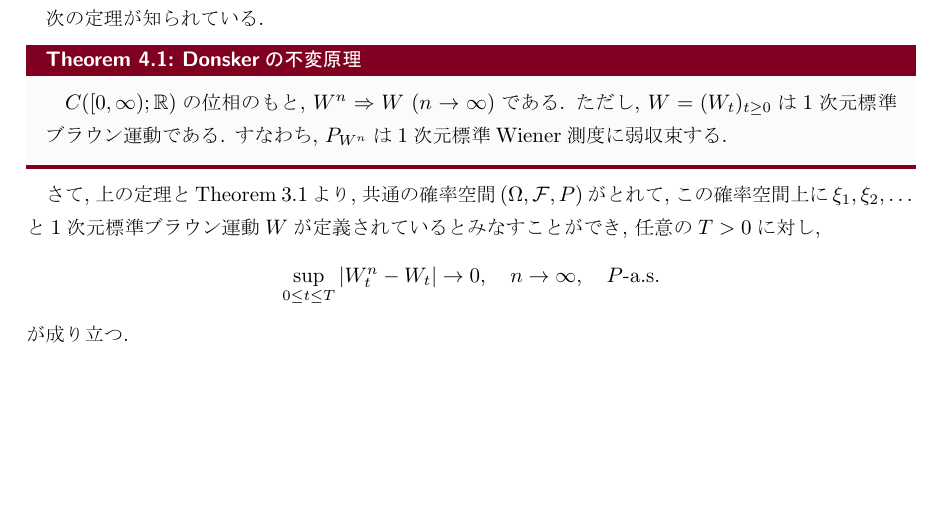
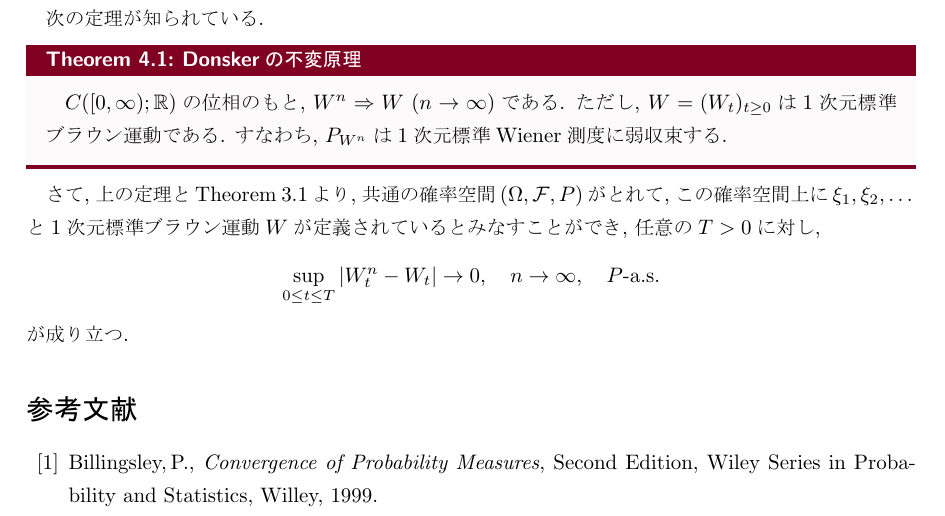
Before and after one commit to schrott512/skorohod-representation-theorem, a LaTeX document (skorohod-representation-theorem.tex): part of page 5 of 5, cut so that both start at the same text, the shorter picture padded with empty space. The pictures show the PDF file skorohod-representation-theorem.pdf that the author committed with the source.

Commit message:
Update TeX

```diff
--- a/skorohod-representation-theorem.tex
+++ b/skorohod-representation-theorem.tex
@@ -232,4 +232,8 @@ $\xi_1,\xi_2,\dots$を期待値$0$, 分散$1$の独立同分布確率変数列
 \end{align*}
 が成り立つ.
 
+\begin{thebibliography}{99}
+    \bibitem{Billingsley} Billingsley,\,P., \textit{Convergence of Probability Measures}, Second Edition, Wiley Series in Probability and Statistics, Willey, 1999.
+\end{thebibliography}
+
 \end{document}
```
Also changed, not shown: skorohod-representation-theorem.pdf.
